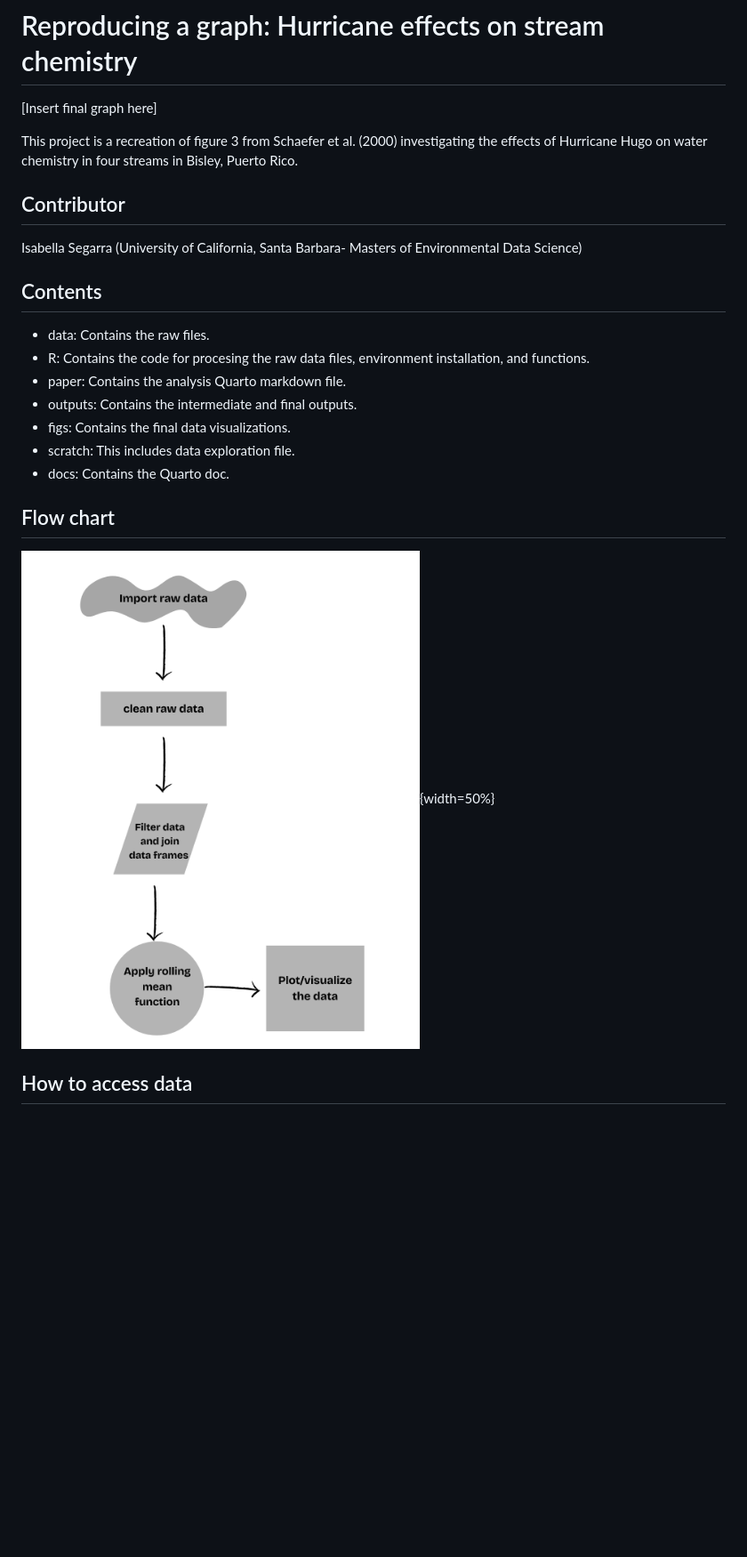
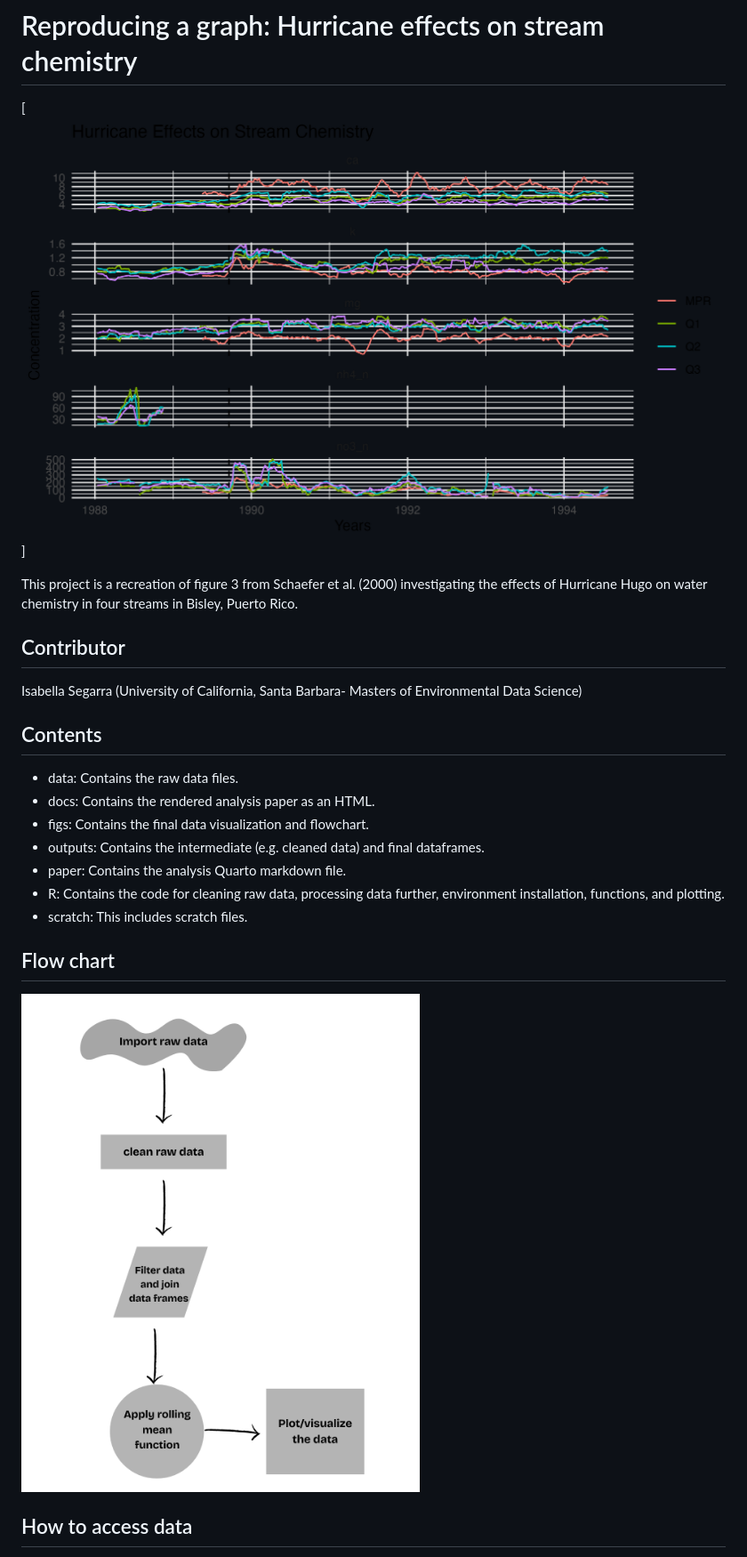
Before and after one commit to IsabellaSegarra/eds214-project, a Markdown page: README.md, the part around the change printed below. Shown: that part at 89% size. Drawn GitHub-style; pictures changed too: figs/stream_chemistry.png; blank space fills up the shorter version.

```diff
--- a/README.md
+++ b/README.md
@@ -1,6 +1,6 @@
 # Reproducing a graph: Hurricane effects on stream chemistry
 
-[Insert final graph here]
+[![final-graph.](figs/stream_chemistry.png)]
 
 This project is a recreation of figure 3 from Schaefer et al. (2000) investigating the effects of Hurricane Hugo on water chemistry in four streams in Bisley, Puerto Rico.
 
@@ -10,16 +10,17 @@ Isabella Segarra (University of California, Santa Barbara- Masters of Environmen
 
 ## Contents
 
--   data: Contains the raw files.
--   R: Contains the code for procesing the raw data files, environment   installation, and functions.
+-   data: Contains the raw data files.
+-   docs: Contains the rendered analysis paper as an HTML.
+-   figs: Contains the final data visualization and flowchart.
+-   outputs: Contains the intermediate (e.g. cleaned data) and final dataframes.
 -   paper: Contains the analysis Quarto markdown file.
--   outputs: Contains the intermediate and final outputs.
--   figs: Contains the final data visualizations.
--   scratch: This includes data exploration file.
--   docs: Contains the Quarto doc.
+-   R: Contains the code for cleaning raw data, processing data further, environment installation, functions, and plotting.
+-   scratch: This includes scratch files.
+
 
 ## Flow chart
-![flowchart.](figs/Flowchart.png){width=50%}
+![flowchart.](figs/Flowchart.png)
 
 ## How to access data
 
```
Also changed, not shown: other parts of README.md (+3 -0 lines).
